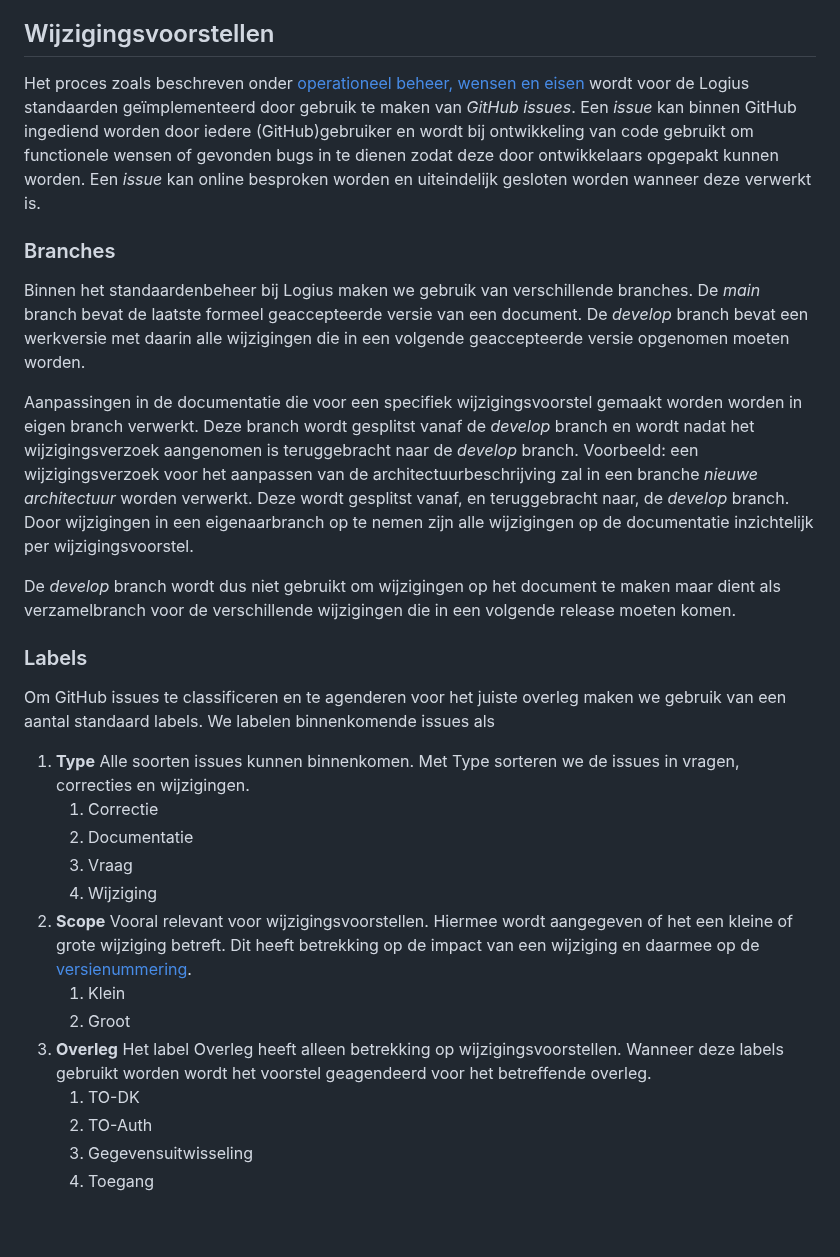
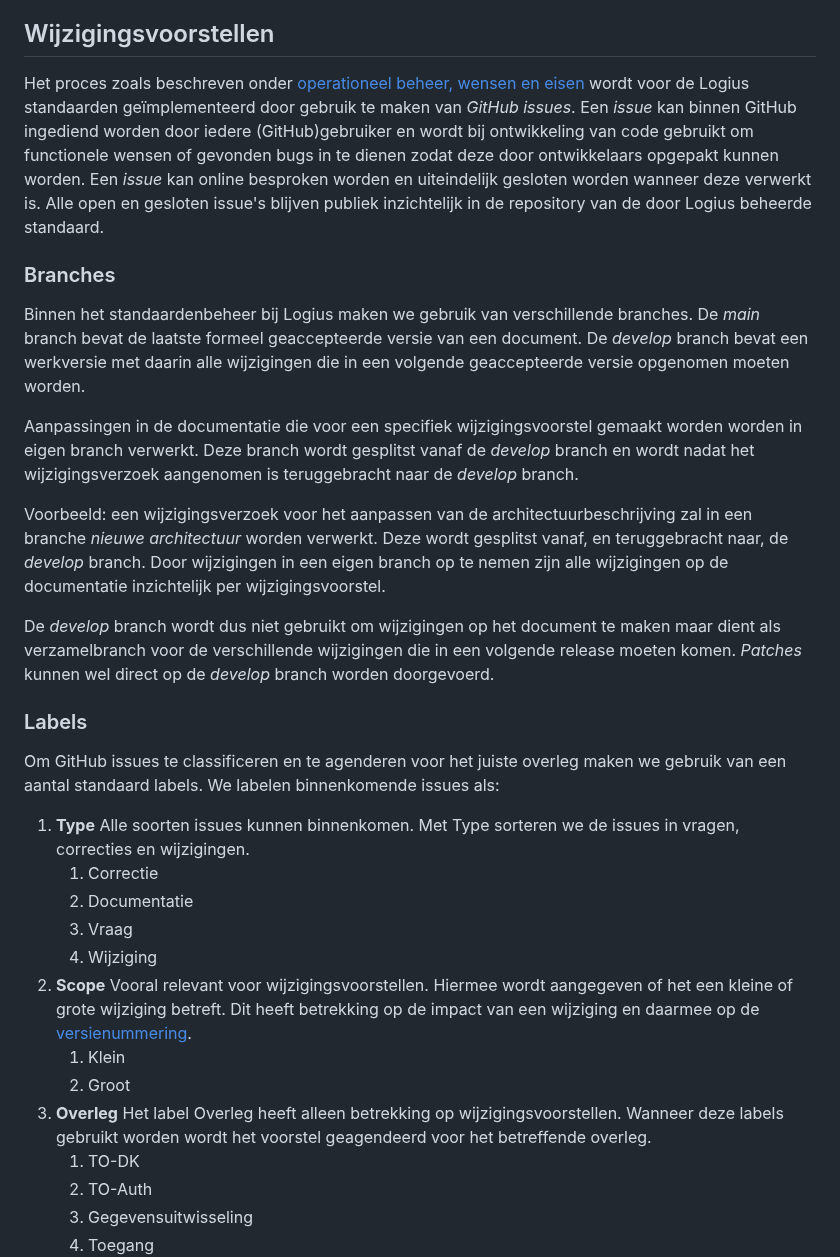
Before and after one commit to Logius-standaarden/API-Standaarden-Beheermodel, a Markdown page: bijlage02_GebruikGithub.md, the part around one of its changes. Rendered like a GitHub page; blank space fills up the shorter version.

```diff
--- a/bijlage02_GebruikGithub.md
+++ b/bijlage02_GebruikGithub.md
@@ -9,51 +6,32 @@ gekopieerd naar een publicatiewebsite onder Logiusbeheer.
 
 ## Wijzigingsvoorstellen
-Het proces zoals beschreven onder
-[operationeel beheer, wensen en eisen](#wensen-en-eisen)
-wordt voor de Logius standaarden geïmplementeerd door gebruik te maken
-van _GitHub issues_. Een _issue_ kan binnen GitHub ingediend worden
-door iedere (GitHub)gebruiker en wordt bij ontwikkeling van code
-gebruikt om functionele wensen of gevonden bugs in te dienen zodat
-deze door ontwikkelaars opgepakt kunnen worden. Een _issue_ kan
-online besproken worden en uiteindelijk gesloten worden wanneer
-deze verwerkt is.
+
+Het proces zoals beschreven onder [operationeel beheer, wensen en eisen](#wensen-en-eisen) wordt voor de Logius standaarden geïmplementeerd door gebruik te maken van _GitHub issues_. Een _issue_ kan binnen GitHub ingediend worden
+door iedere (GitHub)gebruiker en wordt bij ontwikkeling van code gebruikt om functionele wensen of gevonden bugs in te dienen zodat deze door ontwikkelaars opgepakt kunnen worden. Een _issue_ kan online besproken worden en uiteindelijk gesloten worden wanneer deze verwerkt is. Alle open en gesloten issue's blijven publiek inzichtelijk in de repository van de door Logius beheerde standaard.
 
 ### Branches
-Binnen het standaardenbeheer bij Logius maken we gebruik van verschillende
-branches. De _main_ branch bevat de laatste formeel geaccepteerde versie
-van een document. De _develop_ branch bevat een werkversie met daarin alle
-wijzigingen die in een volgende geaccepteerde versie opgenomen moeten
-worden.
 
-Aanpassingen in de documentatie die voor een specifiek wijzigingsvoorstel
-gemaakt worden worden in eigen branch verwerkt. Deze branch wordt gesplitst vanaf de _develop_ branch en wordt nadat het wijzigingsverzoek aangenomen
-is teruggebracht naar de _develop_ branch. Voorbeeld: een wijzigingsverzoek
-voor het aanpassen van de architectuurbeschrijving zal in een branche _nieuwe architectuur_ worden verwerkt. Deze wordt gesplitst vanaf, en
-teruggebracht naar, de _develop_ branch. Door wijzigingen in een eigenaarbranch op te nemen zijn alle wijzigingen op de documentatie inzichtelijk per wijzigingsvoorstel.
+Binnen het standaardenbeheer bij Logius maken we gebruik van verschillende branches. De _main_ branch bevat de laatste formeel geaccepteerde versie van een document. De _develop_ branch bevat een werkversie met daarin alle wijzigingen die in een volgende geaccepteerde versie opgenomen moeten worden.
 
-De _develop_ branch wordt dus niet gebruikt om wijzigingen op het document
-te maken maar dient als verzamelbranch voor de verschillende wijzigingen
-die in een volgende release moeten komen.
+Aanpassingen in de documentatie die voor een specifiek wijzigingsvoorstel gemaakt worden worden in eigen branch verwerkt. Deze branch wordt gesplitst vanaf de _develop_ branch en wordt nadat het wijzigingsverzoek aangenomen is teruggebracht naar de _develop_ branch.
+
+Voorbeeld: een wijzigingsverzoek voor het aanpassen van de architectuurbeschrijving zal in een branche _nieuwe architectuur_ worden verwerkt. Deze wordt gesplitst vanaf, en teruggebracht naar, de _develop_ branch. Door wijzigingen in een eigen branch op te nemen zijn alle wijzigingen op de documentatie inzichtelijk per wijzigingsvoorstel.
+
+De _develop_ branch wordt dus niet gebruikt om wijzigingen op het document te maken maar dient als verzamelbranch voor de verschillende wijzigingen die in een volgende release moeten komen. _Patches_ kunnen wel direct op de _develop_ branch worden doorgevoerd.
 
 ### Labels
-Om GitHub issues te classificeren en te agenderen voor het juiste overleg
-maken we gebruik van een aantal standaard labels. We labelen binnenkomende
-issues als
 
-1. **Type** Alle soorten issues kunnen binnenkomen. Met Type sorteren we
-   de issues in vragen, correcties en wijzigingen.
+Om GitHub issues te classificeren en te agenderen voor het juiste overleg maken we gebruik van een aantal standaard labels. We labelen binnenkomende issues als:
+
+1. **Type** Alle soorten issues kunnen binnenkomen. Met Type sorteren we de issues in vragen, correcties en wijzigingen.
    1. Correctie
    2. Documentatie
    3. Vraag
    4. Wijziging
-2. **Scope** Vooral relevant voor wijzigingsvoorstellen. Hiermee wordt
-   aangegeven of het een kleine of grote wijziging betreft. Dit heeft
-   betrekking op de impact van een wijziging en daarmee op de
-   [versienummering](#versienummering).
+2. **Scope** Vooral relevant voor wijzigingsvoorstellen. Hiermee wordt aangegeven of het een kleine of grote wijziging betreft. Dit heeft betrekking op de impact van een wijziging en daarmee op de [versienummering](#versienummering).
    1. Klein
    2. Groot
-3. **Overleg** Het label Overleg heeft alleen betrekking op wijzigingsvoorstellen.
-   Wanneer deze labels gebruikt worden wordt het voorstel geagendeerd voor het betreffende overleg.
+3. **Overleg** Het label Overleg heeft alleen betrekking op wijzigingsvoorstellen. Wanneer deze labels gebruikt worden wordt het voorstel geagendeerd voor het betreffende overleg.
    1. TO-DK
    2. TO-Auth
    3. Gegevensuitwisseling
```
Also changed, not shown: other parts of bijlage02_GebruikGithub.md (+4 -9 lines).
